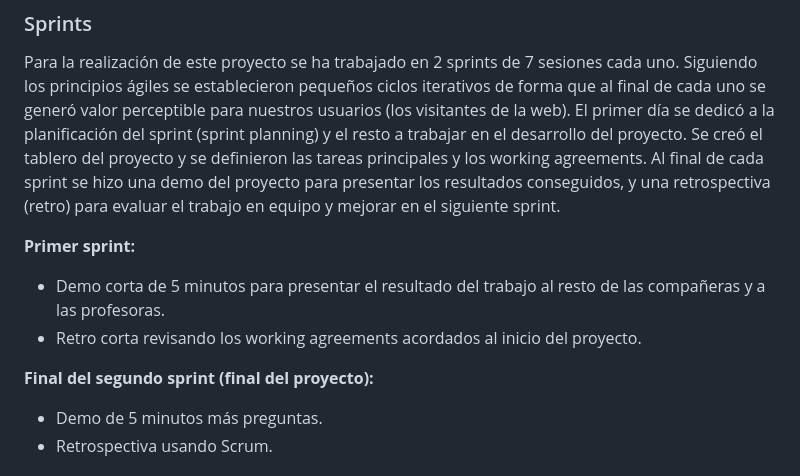
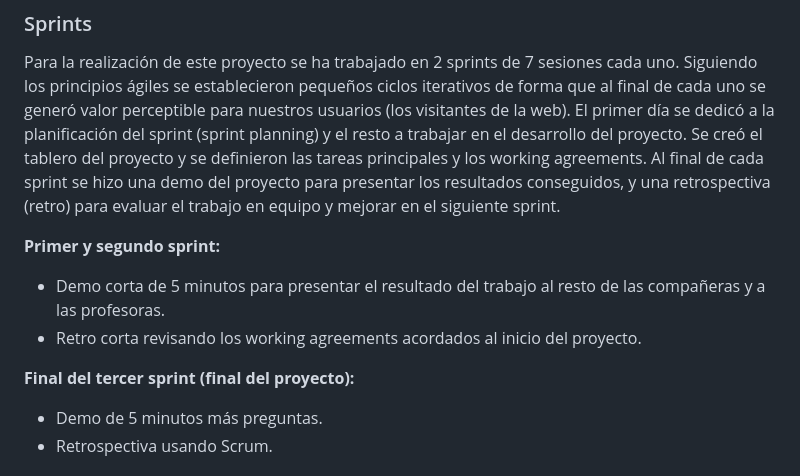
Before and after one commit to jacquelinlopez/project-promo-B-module-2-team-3, a Markdown page: README.md, the part around the change. Drawn GitHub-style.

Commit message:
readme page updated

```diff
--- a/README.md
+++ b/README.md
@@ -88,11 +88,11 @@ El diseño parte de una reinterpretación de la página de Adalab incluido el lo
 ### Sprints
 Para la realización de este proyecto se ha trabajado en 2 sprints de 7 sesiones cada uno. Siguiendo los principios ágiles se establecieron pequeños ciclos iterativos de forma que al final de cada uno se generó valor perceptible para nuestros usuarios (los visitantes de la web). El primer día se dedicó a la planificación del sprint (sprint planning) y el resto a trabajar en el desarrollo del proyecto. Se creó el tablero del proyecto y se definieron las tareas principales y los working agreements. Al final de cada sprint se hizo una demo del proyecto para presentar los resultados conseguidos, y una retrospectiva (retro) para evaluar el trabajo en equipo y mejorar en el siguiente sprint.
 
-**Primer sprint:**
+**Primer y segundo sprint:**
 - Demo corta de 5 minutos para presentar el resultado del trabajo al resto de las compañeras y a las profesoras.
 - Retro corta revisando los working agreements acordados al inicio del proyecto.
 
-**Final del segundo sprint (final del proyecto):**
+**Final del tercer sprint (final del proyecto):**
 - Demo de 5 minutos más preguntas.
 - Retrospectiva usando Scrum.
 
```
